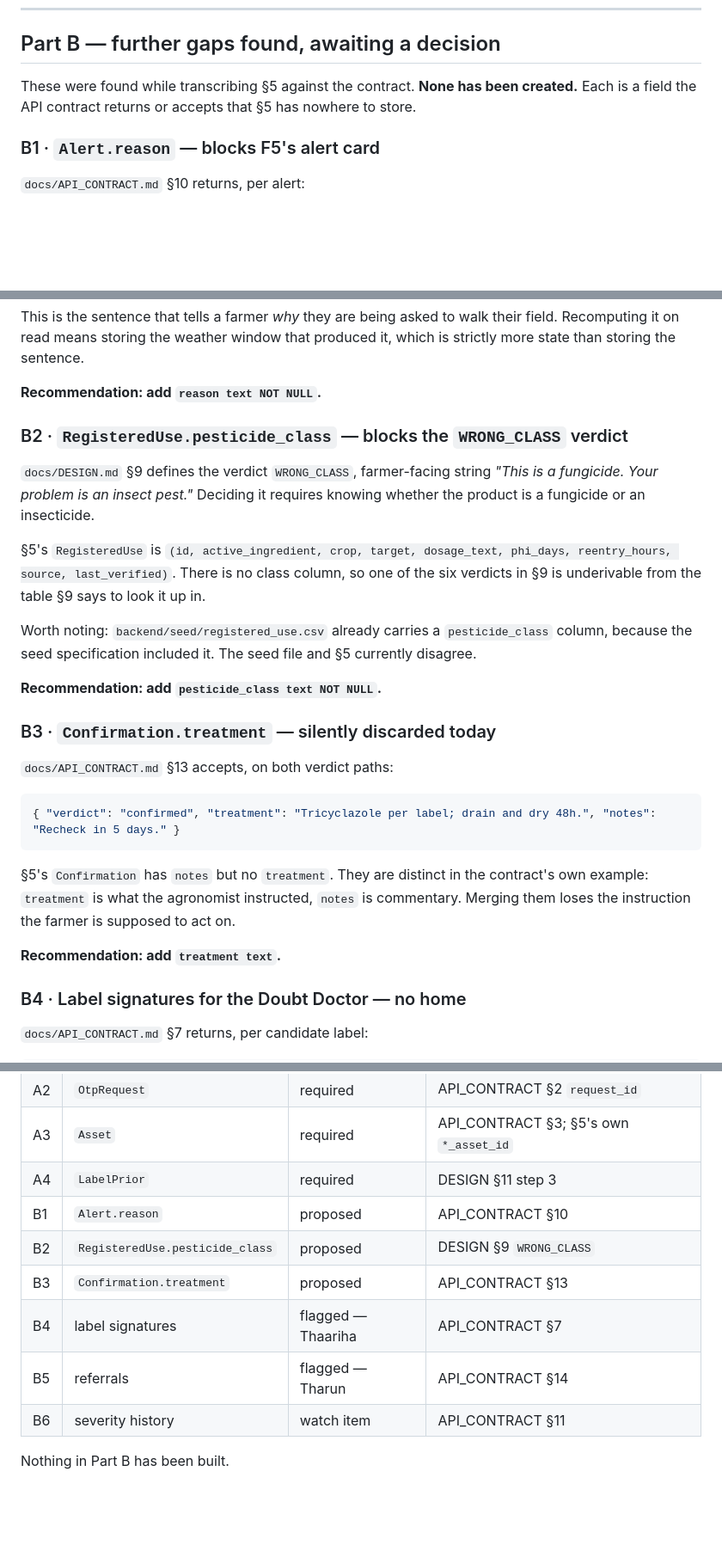
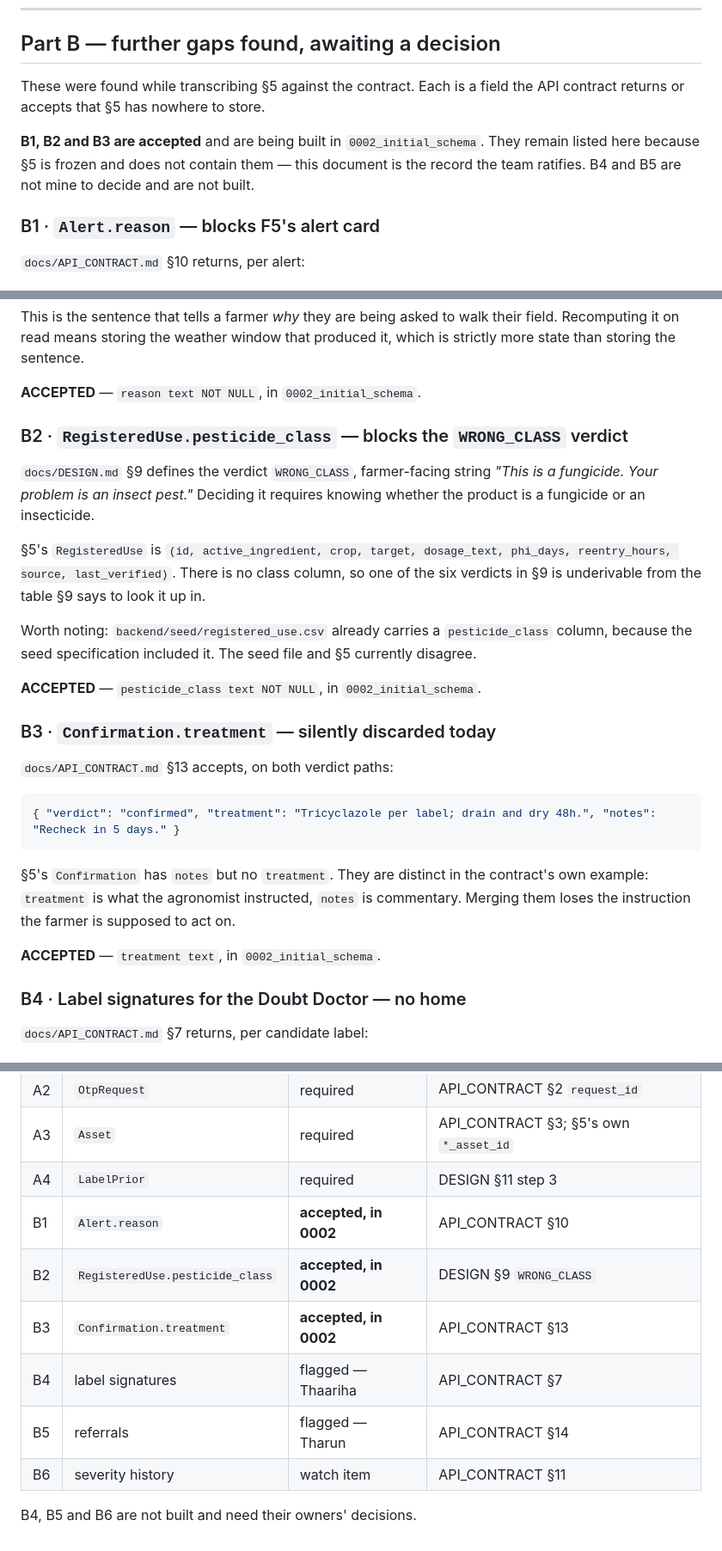
Before and after one commit to Spyro007-06/SIH26131-Bhoomi, a Markdown page: docs/DATA_MODEL_ADDENDUM.md, 3 parts joined by grey strips. Shown at 86% size. Drawn GitHub-style; blank space fills up the shorter version.

Commit message:
docs: record Part B decision — B1, B2, B3 accepted for 0002
Shreekumar accepted Alert.reason, RegisteredUse.pesticide_class and
Confirmation.treatment. They stay documented here because DESIGN §5 is frozen
and does not contain them; this file is the record the team ratifies.

B4 (label signatures, Thaariha) and B5 (referrals, Tharun) remain flagged and
unbuilt.

Co-Authored-By: Claude Opus 5 <noreply@anthropic.com>

```diff
--- a/docs/DATA_MODEL_ADDENDUM.md
+++ b/docs/DATA_MODEL_ADDENDUM.md
@@ -121,9 +122,13 @@ when the aggregate *is* the confirmation rows rather than a projection of them.
 
 ## Part B — further gaps found, awaiting a decision
 
-These were found while transcribing §5 against the contract. **None has been
-created.** Each is a field the API contract returns or accepts that §5 has
-nowhere to store.
+These were found while transcribing §5 against the contract. Each is a field the
+API contract returns or accepts that §5 has nowhere to store.
+
+**B1, B2 and B3 are accepted** and are being built in `0002_initial_schema`. They
+remain listed here because §5 is frozen and does not contain them — this document
+is the record the team ratifies. B4 and B5 are not mine to decide and are not
+built.
 
 ### B1 · `Alert.reason` — blocks F5's alert card
 
@@ -140,7 +145,7 @@ This is the sentence that tells a farmer *why* they are being asked to walk thei
 field. Recomputing it on read means storing the weather window that produced it,
 which is strictly more state than storing the sentence.
 
-**Recommendation: add `reason text NOT NULL`.**
+**ACCEPTED** — `reason text NOT NULL`, in `0002_initial_schema`.
 
 ### B2 · `RegisteredUse.pesticide_class` — blocks the `WRONG_CLASS` verdict
 
@@ -157,7 +162,7 @@ Worth noting: `backend/seed/registered_use.csv` already carries a
 `pesticide_class` column, because the seed specification included it. The seed
 file and §5 currently disagree.
 
-**Recommendation: add `pesticide_class text NOT NULL`.**
+**ACCEPTED** — `pesticide_class text NOT NULL`, in `0002_initial_schema`.
 
 ### B3 · `Confirmation.treatment` — silently discarded today
 
@@ -171,7 +176,7 @@ file and §5 currently disagree.
 contract's own example: `treatment` is what the agronomist instructed, `notes` is
 commentary. Merging them loses the instruction the farmer is supposed to act on.
 
-**Recommendation: add `treatment text`.**
+**ACCEPTED** — `treatment text`, in `0002_initial_schema`.
 
 ### B4 · Label signatures for the Doubt Doctor — no home
 
@@ -219,11 +224,11 @@ not discovered later as a surprise.**
 | A2 | `OtpRequest` | required | API_CONTRACT §2 `request_id` |
 | A3 | `Asset` | required | API_CONTRACT §3; §5's own `*_asset_id` |
 | A4 | `LabelPrior` | required | DESIGN §11 step 3 |
-| B1 | `Alert.reason` | proposed | API_CONTRACT §10 |
-| B2 | `RegisteredUse.pesticide_class` | proposed | DESIGN §9 `WRONG_CLASS` |
-| B3 | `Confirmation.treatment` | proposed | API_CONTRACT §13 |
+| B1 | `Alert.reason` | **accepted, in 0002** | API_CONTRACT §10 |
+| B2 | `RegisteredUse.pesticide_class` | **accepted, in 0002** | DESIGN §9 `WRONG_CLASS` |
+| B3 | `Confirmation.treatment` | **accepted, in 0002** | API_CONTRACT §13 |
 | B4 | label signatures | flagged — Thaariha | API_CONTRACT §7 |
 | B5 | referrals | flagged — Tharun | API_CONTRACT §14 |
 | B6 | severity history | watch item | API_CONTRACT §11 |
 
-Nothing in Part B has been built.
+B4, B5 and B6 are not built and need their owners' decisions.
```
Also changed, not shown: other parts of docs/DATA_MODEL_ADDENDUM.md (+3 -2 lines).
